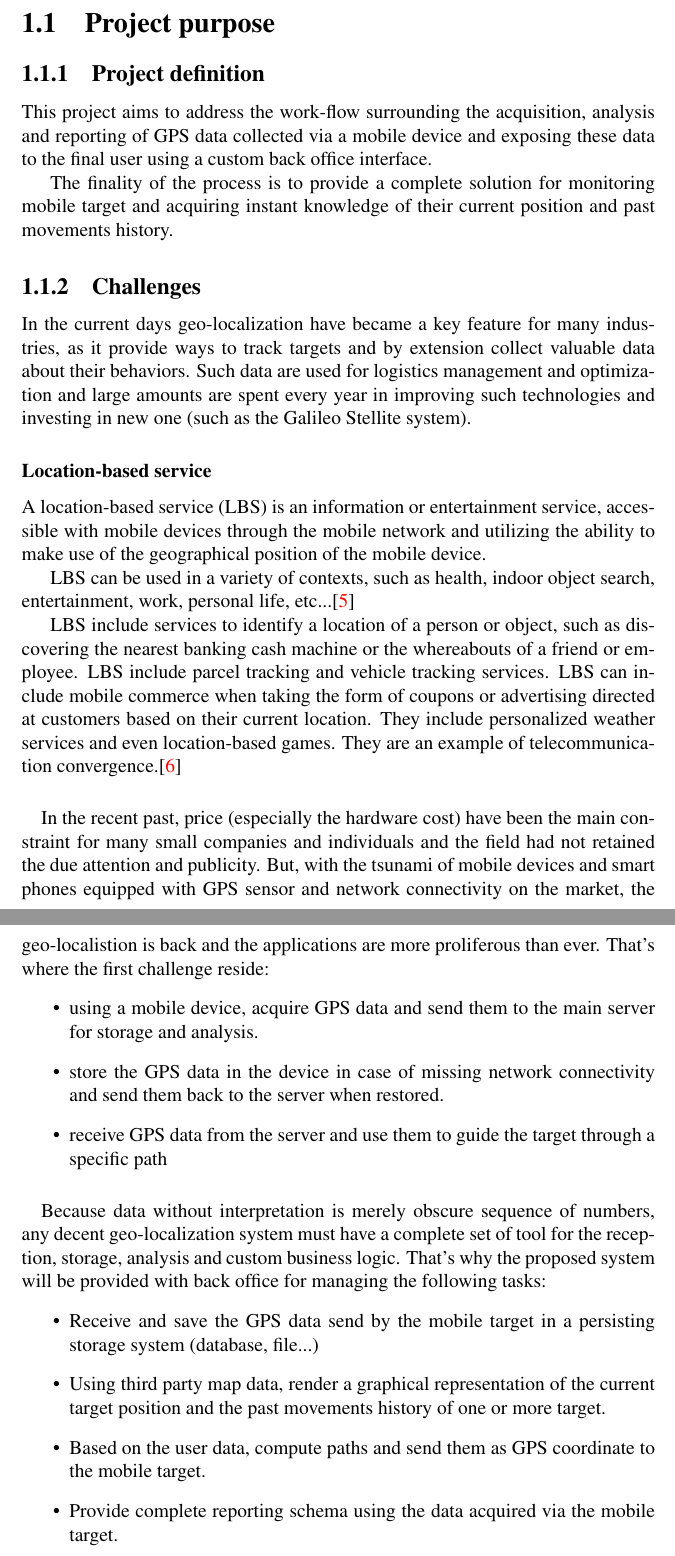
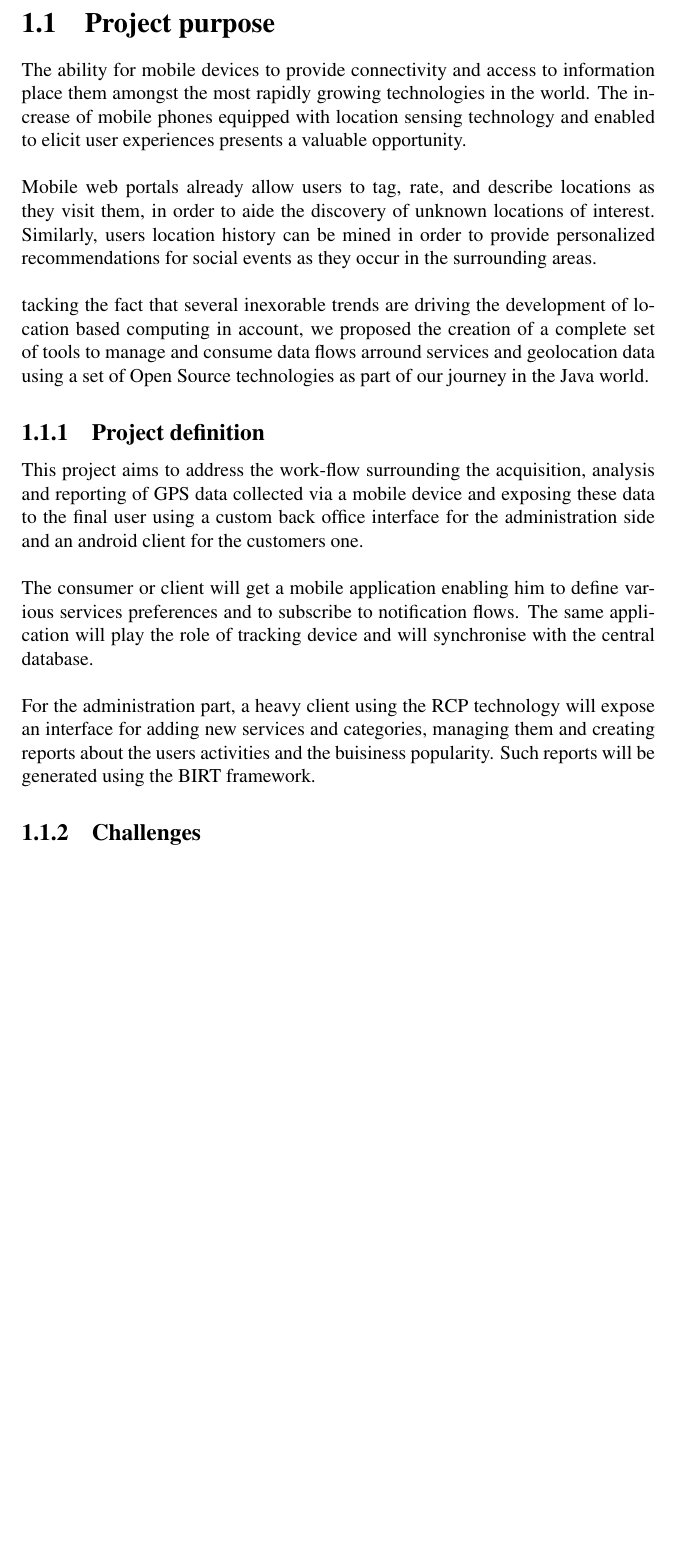
Before and after one commit to TeamAC/HyperPath, a LaTeX thesis (Report/Report.tex, which reads Report/Introduction/Introduction_project_aim.tex): two parts of pages 8 and 9 of 46 before the commit and part of page 8 of 45 after it, the two joined at a grey line, cut so that both start at the same text, the shorter picture padded with empty space. Compiled offline with pdfLaTeX.

Commit message:
Re edition of the project aims section

```diff
--- a/Report/Introduction/Introduction_project_aim.tex
+++ b/Report/Introduction/Introduction_project_aim.tex
@@ -8,34 +8,40 @@
 %%%%%%%%%%%%%%%%%%%%%%%%%%%%%%%%%%%%%%%%%%%%%%%%%%%%%%%%%%%%%%%%%%%%%%%
 
 \section{Project purpose}
+The ability for mobile devices to provide connectivity and access to information
+place them amongst the most rapidly growing technologies in the world. The
+increase of mobile phones equipped with location sensing technology and enabled
+to elicit user experiences presents a valuable opportunity.
+\\
+\\
+Mobile web portals already allow users to tag, rate, and describe locations as
+they visit them, in order to aide the discovery of unknown locations of
+interest. Similarly, users location history can be mined in order to provide
+personalized recommendations for social events as they occur in the surrounding areas.
+\\
+\\
+tacking the fact that several inexorable trends are driving the development of
+location based computing in account, we proposed the creation of a complete
+set of tools to manage and consume data flows arround services and geolocation
+data using a set of Open Source technologies as part of our journey in the Java
+world.
+
 \subsection{Project definition}
-This project aims to address the work-flow surrounding the acquisition, analysis and reporting of GPS data collected via a mobile device and exposing these data to the final user using a custom back office interface.
-
-The finality of the process is to provide a complete solution for monitoring mobile target and acquiring instant knowledge of their current position and past movements history.
+This project aims to address the work-flow surrounding the acquisition, analysis
+and reporting of GPS data collected via a mobile device and exposing these data
+to the final user using a custom back office interface for the administration
+side and an android client for the customers one.
+\\
+\\
+The consumer or client will get a mobile application enabling him to define
+various services preferences and to subscribe to notification flows. The same
+application will play the role of tracking device and will synchronise with the
+central database.
+\\
+\\
+For the administration part, a heavy client using the RCP technology will expose
+an interface for adding new services and categories, managing them and creating
+reports about the users activities and the buisiness popularity. Such reports
+will be generated using the BIRT framework.
 
 \subsection{Challenges}
-In the current days geo-localization have became a key feature for many industries, as it provide ways to track targets and by extension collect valuable data about their behaviors. Such data are used for logistics management and optimization and large amounts are spent every year in improving such technologies and investing in new one (such as the Galileo Stellite system).
-
-\subsubsection{Location-based service}
-A location-based service (LBS) is an information or entertainment service, accessible with mobile devices through the mobile network and utilizing the ability to make use of the geographical position of the mobile device.
-
-LBS can be used in a variety of contexts, such as health, indoor object search, entertainment, work, personal life, etc...\cite{geolocation:wikipidea:geomarketing}
-
-LBS include services to identify a location of a person or object, such as discovering the nearest banking cash machine or the whereabouts of a friend or employee. LBS include parcel tracking and vehicle tracking services. LBS can include mobile commerce when taking the form of coupons or advertising directed at customers based on their current location. They include personalized weather services and even location-based games. They are an example of telecommunication convergence.\cite{geolocation:wikipidea:lbs}
-
-\paragraph{}
-In the recent past, price (especially the hardware cost) have been the main constraint for many small companies and individuals and the field had not retained the due attention and publicity. But, with the tsunami of mobile devices and smart phones equipped with GPS sensor and network connectivity on the market, the geo-localistion is back and the applications are more proliferous than ever. That's where the first challenge reside:
-\begin{itemize}
-\item using a mobile device, acquire GPS data and send them to the main server for storage and analysis.
-\item store the GPS data in the device in case of missing network connectivity and send them back to the server when restored.
-\item receive GPS data from the server and use them to guide the target through a specific path
-\end{itemize}
-
-\paragraph{}
-Because data without interpretation is merely obscure sequence of numbers, any decent geo-localization system must have a complete set of tool for the reception, storage, analysis and custom business logic. That's why the proposed system will be provided with back office for managing the following tasks:
-\begin{itemize}
-\item Receive and save the GPS data send by the mobile target in a persisting storage system (database, file...)
-\item Using third party map data, render a graphical representation of the current target position and the past movements history of one or more target.
-\item Based on the user data, compute paths and send them as GPS coordinate to the mobile target.
-\item Provide complete reporting schema using the data acquired via the mobile target.
-\end{itemize}
```
